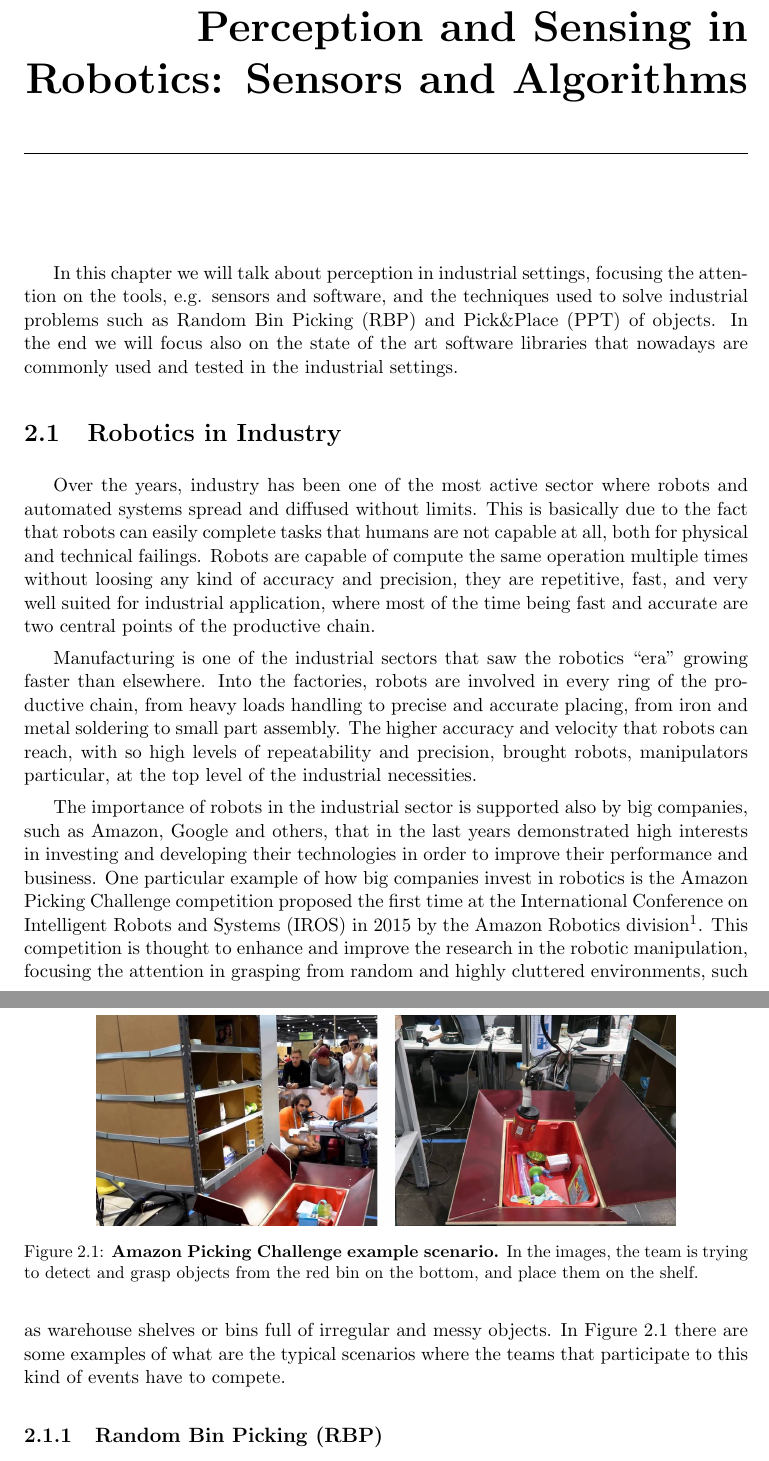
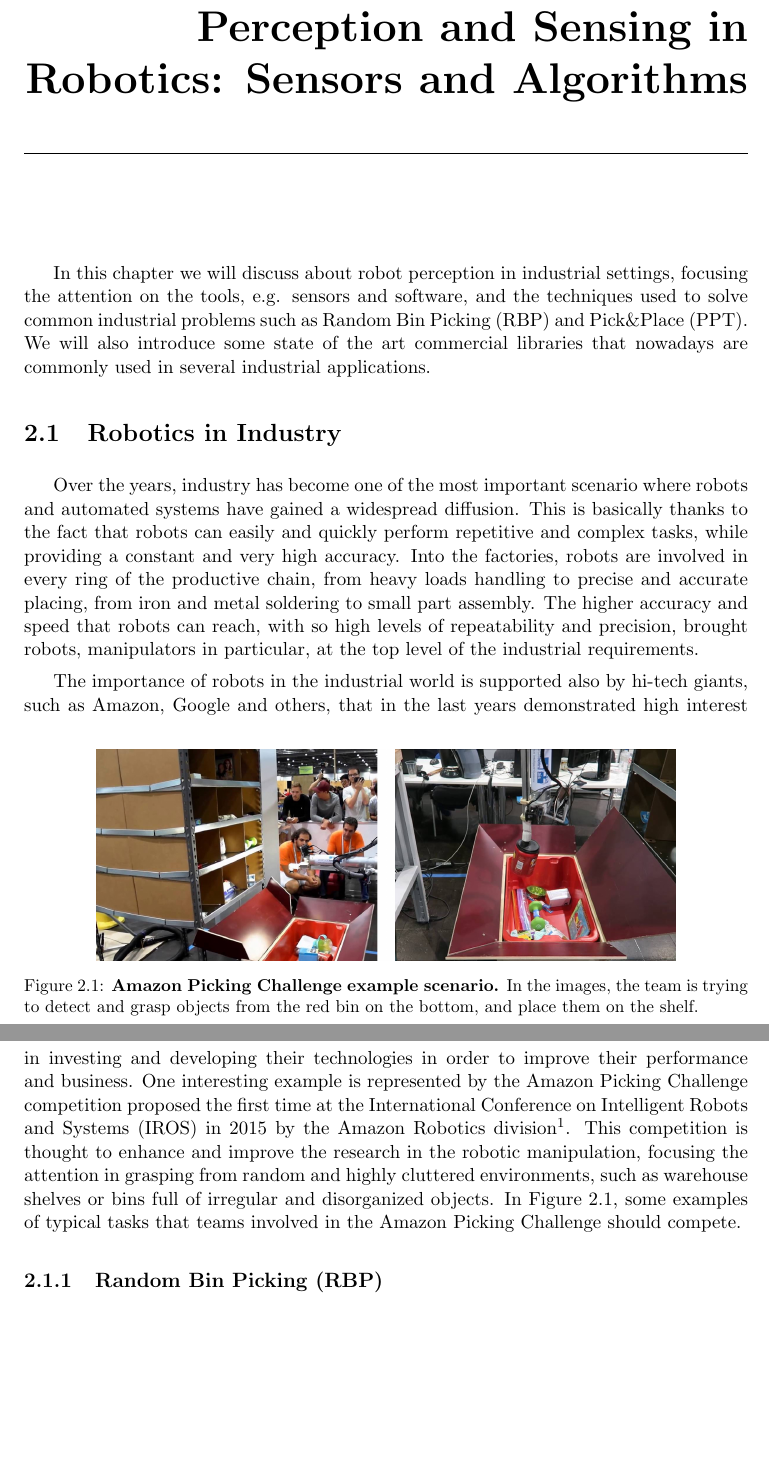
Before and after one commit to freelist/MasterThesis, a LaTeX thesis (thesis.tex, which reads chapters/1_perception_and_sensing_in_robotics.tex): two parts of pages 11 and 12 of 36, joined at a grey line, cut so that both start at the same text, the shorter picture padded with empty space. Compiled offline with pdfLaTeX.

Commit message:
Some maquillage at the beginnning of chatper 2

```diff
--- a/chapters/1_perception_and_sensing_in_robotics.tex
+++ b/chapters/1_perception_and_sensing_in_robotics.tex
@@ -1,10 +1,11 @@
 \chapter{Perception and Sensing in Robotics: Sensors and Algorithms}\label{ch:perceptionandsensing}
-In this chapter we will talk about perception in industrial settings, focusing the attention on the tools, e.g. sensors and software, and the techniques used to solve industrial problems such as Random Bin Picking (RBP) and Pick\&Place (PPT) of objects. In the end we will focus also on the state of the art software libraries that nowadays are commonly used and tested in the industrial settings.
+In this chapter we will discuss about robot perception in industrial settings, focusing the attention on the tools, e.g. sensors and software, and the techniques used to solve common industrial problems such as Random Bin Picking (RBP) and Pick\&Place (PPT). We will also introduce some state of the art commercial libraries that nowadays are commonly used in several industrial applications.
 
 \section{Robotics in Industry}\label{sec:roboticsinindustry}
-Over the years, industry has been one of the most active sector where robots and automated systems spread and diffused without limits. This is basically due to the fact that robots can easily complete tasks that humans are not capable at all, both for physical and technical failings. Robots are capable of compute the same operation multiple times without loosing any kind of accuracy and precision, they are repetitive, fast, and very well suited for industrial application, where most of the time being fast and accurate are two central points of the productive chain.
-
-Manufacturing is one of the industrial sectors that saw the robotics ``era'' growing faster than elsewhere. Into the factories, robots are involved in every ring of the productive chain, from heavy loads handling to precise and accurate placing, from iron and metal soldering to small part assembly. The higher accuracy and velocity that robots can reach, with so high levels of repeatability and precision, brought robots, manipulators particular, at the top level of the industrial necessities.
+Over the years, industry has become one of the most important scenario where robots and automated systems have gained a widespread diffusion. This is basically thanks to the fact that robots can easily and quickly perform repetitive and complex tasks, while providing a constant and very high accuracy.
+% : speed and accuracy are actually two central points of industrial productive chains.
+% Manufacturing is one of the industrial sectors that saw the robotics ``era'' growing faster than elsewhere.
+Into the factories, robots are involved in every ring of the productive chain, from heavy loads handling to precise and accurate placing, from iron and metal soldering to small part assembly. The higher accuracy and speed that robots can reach, with so high levels of repeatability and precision, brought robots, manipulators in particular, at the top level of the industrial requirements.
 
 \begin{figure}
     \centering
@@ -13,7 +14,7 @@ Manufacturing is one of the industrial sectors that saw the robotics ``era'' gro
     \label{fig:amazon_picking_ch}
 \end{figure}
 
-The importance of robots in the industrial sector is supported also by big companies, such as Amazon, Google and others, that in the last years demonstrated high interests in investing and developing their technologies in order to improve their performance and business. One particular example of how big companies invest in robotics is the Amazon Picking Challenge competition proposed the first time at the International Conference on Intelligent Robots and Systems (IROS) in 2015 by the Amazon Robotics division\footnote{https://www.amazonrobotics.com}. This competition is thought to enhance and improve the research in the robotic manipulation, focusing the attention in grasping from random and highly cluttered environments, such as warehouse shelves or bins full of irregular and messy objects. In Figure \ref{fig:amazon_picking_ch} there are some examples of what are the typical scenarios where the teams that participate to this kind of events have to compete.
+The importance of robots in the industrial world is supported also by hi-tech giants, such as Amazon, Google and others, that in the last years demonstrated high interest in investing and developing their technologies in order to improve their performance and business. One interesting example is represented by the Amazon Picking Challenge competition proposed the first time at the International Conference on Intelligent Robots and Systems (IROS) in 2015 by the Amazon Robotics division\footnote{https://www.amazonrobotics.com}. This competition is thought to enhance and improve the research in the robotic manipulation, focusing the attention in grasping from random and highly cluttered environments, such as warehouse shelves or bins full of irregular and disorganized objects. In Figure \ref{fig:amazon_picking_ch}, some examples of typical tasks that teams involved in the Amazon Picking Challenge should compete.
 
 \subsection{Random Bin Picking (RBP)}\label{subsec:binpicking}
 Monotonous tasks such as unloading a bin one part at a time into a machine, bulk parts sorting, and order fulfillment are labor-intensive, moreover they can even be dangerous if the parts or operations are heavy, sharp and they change position every time one object is moved away. For years, bin picking robots have been tackling these tedious jobs, but there are still so many applications to be realized.
```
